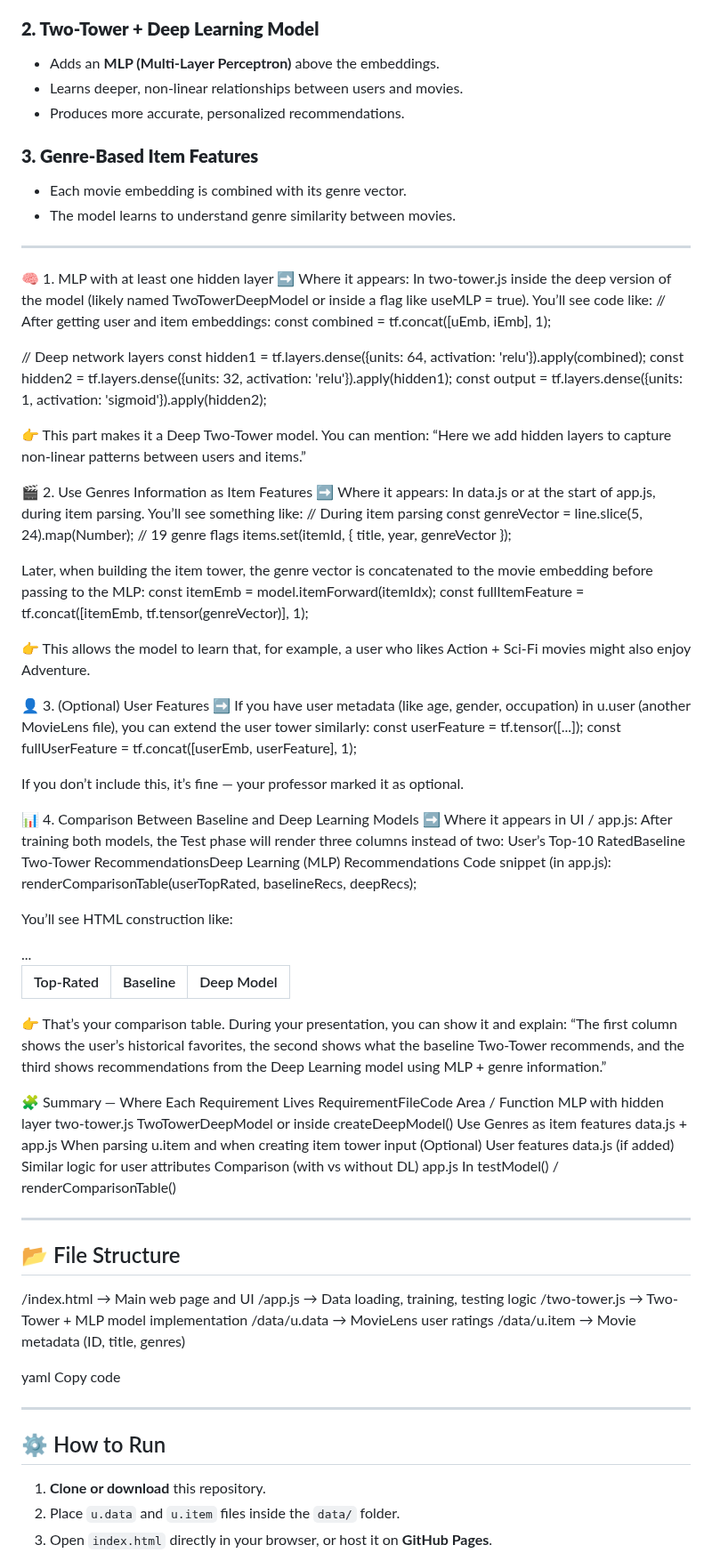
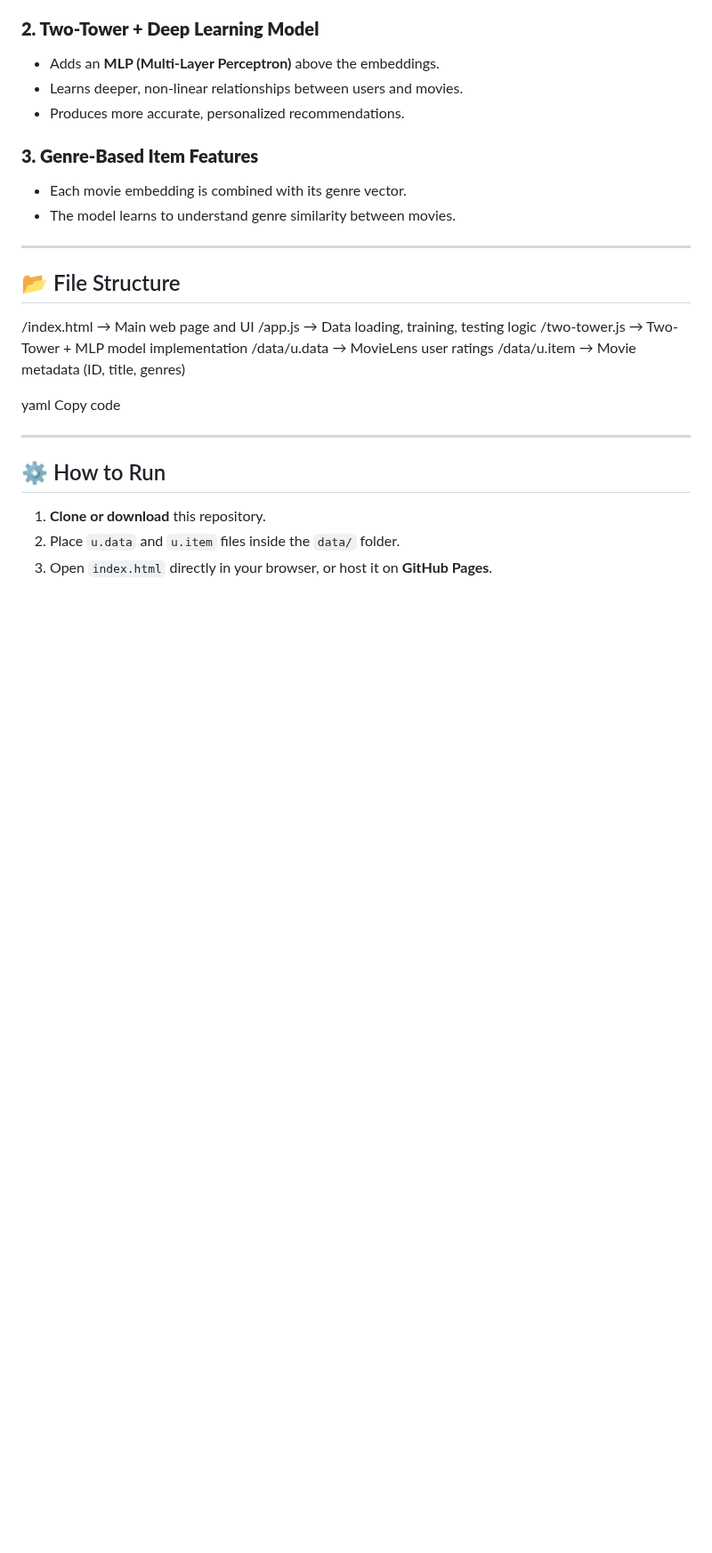
Before and after one commit to kmmsinan-creator/movierec, a Markdown page: week4/readme.md, the part around the change. Shown at 89% size. GitHub-like rendering; blank space fills up the shorter version.

```diff
--- a/week4/readme.md
+++ b/week4/readme.md
@@ -37,75 +37,6 @@ It demonstrates a **Two-Tower retrieval model** architecture — a modern deep l
 ### **3. Genre-Based Item Features**
 - Each movie embedding is combined with its genre vector.
 - The model learns to understand genre similarity between movies.
-
----
-🧠 1. MLP with at least one hidden layer
-➡ Where it appears: In two-tower.js inside the deep version of the model (likely named TwoTowerDeepModel or inside a flag like useMLP = true).
-You’ll see code like:
-// After getting user and item embeddings:
-const combined = tf.concat([uEmb, iEmb], 1);
-
-// Deep network layers
-const hidden1 = tf.layers.dense({units: 64, activation: 'relu'}).apply(combined);
-const hidden2 = tf.layers.dense({units: 32, activation: 'relu'}).apply(hidden1);
-const output = tf.layers.dense({units: 1, activation: 'sigmoid'}).apply(hidden2);
-
-
-👉 This part makes it a Deep Two-Tower model.
-You can mention:
-“Here we add hidden layers to capture non-linear patterns between users and items.”
-
-🎬 2. Use Genres Information as Item Features
-➡ Where it appears: In data.js or at the start of app.js, during item parsing.
-You’ll see something like:
-// During item parsing
-const genreVector = line.slice(5, 24).map(Number); // 19 genre flags
-items.set(itemId, { title, year, genreVector });
-
-Later, when building the item tower, the genre vector is concatenated to the movie embedding before passing to the MLP:
-const itemEmb = model.itemForward(itemIdx);
-const fullItemFeature = tf.concat([itemEmb, tf.tensor(genreVector)], 1);
-
-👉 This allows the model to learn that, for example, a user who likes Action + Sci-Fi movies might also enjoy Adventure.
-
-👤 3. (Optional) User Features
-➡ If you have user metadata (like age, gender, occupation) in u.user (another MovieLens file), you can extend the user tower similarly:
-const userFeature = tf.tensor([...]);
-const fullUserFeature = tf.concat([userEmb, userFeature], 1);
-
-If you don’t include this, it’s fine — your professor marked it as optional.
-
-📊 4. Comparison Between Baseline and Deep Learning Models
-➡ Where it appears in UI / app.js:
-After training both models, the Test phase will render three columns instead of two:
-User’s Top-10 RatedBaseline Two-Tower RecommendationsDeep Learning (MLP) Recommendations
-Code snippet (in app.js):
-renderComparisonTable(userTopRated, baselineRecs, deepRecs);
-
-You’ll see HTML construction like:
-<table id="comparison-table">
-  <thead><tr><th>Top-Rated</th><th>Baseline</th><th>Deep Model</th></tr></thead>
-  <tbody> ... </tbody>
-</table>
-
-👉 That’s your comparison table.
-During your presentation, you can show it and explain:
-“The first column shows the user’s historical favorites, the second shows what the baseline Two-Tower recommends, and the third shows recommendations from the Deep Learning model using MLP + genre information.”
-
-🧩 Summary — Where Each Requirement Lives
-RequirementFileCode Area / Function
-MLP with hidden layer
-two-tower.js
-TwoTowerDeepModel or inside createDeepModel()
-Use Genres as item features
-data.js + app.js
-When parsing u.item and when creating item tower input
-(Optional) User features
-data.js (if added)
-Similar logic for user attributes
-Comparison (with vs without DL)
-app.js
-In testModel() / renderComparisonTable()
 
 ---
 
```
